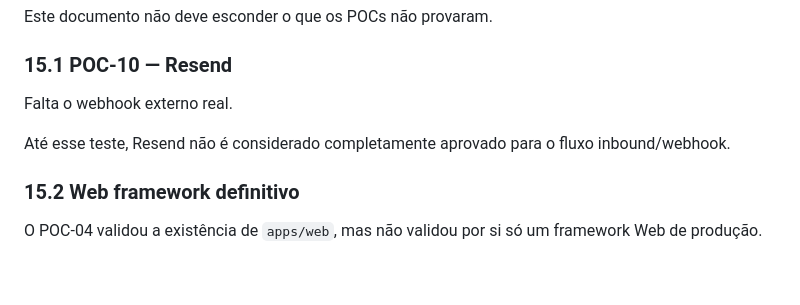
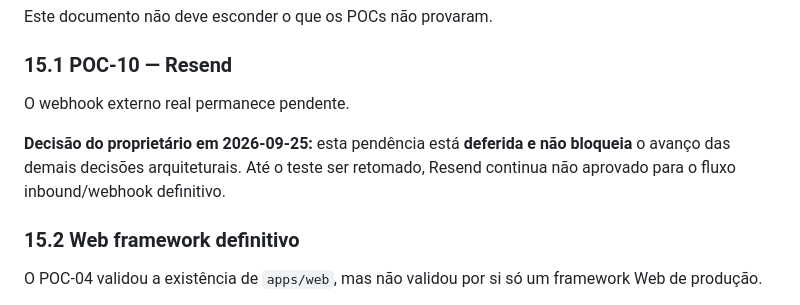
Before and after one commit to Wyllams/SaaS, a Markdown page: docs/architecture/TECHNICAL-ARCHITECTURE.md, the part around the change. Drawn GitHub-style; blank space fills up the shorter version.

```diff
--- a/docs/architecture/TECHNICAL-ARCHITECTURE.md
+++ b/docs/architecture/TECHNICAL-ARCHITECTURE.md
@@ -519,9 +519,9 @@ Este documento não deve esconder o que os POCs não provaram.
 
 ### 15.1 POC-10 — Resend
 
-Falta o webhook externo real.
+O webhook externo real permanece pendente.
 
-Até esse teste, Resend não é considerado completamente aprovado para o fluxo inbound/webhook.
+**Decisão do proprietário em 2026-09-25:** esta pendência está **deferida e não bloqueia** o avanço das demais decisões arquiteturais. Até o teste ser retomado, Resend continua não aprovado para o fluxo inbound/webhook definitivo.
 
 ### 15.2 Web framework definitivo
 
```
Also changed, not shown: docs/adr/ADR-013-web-framework.md (added, +190 -0 lines).
